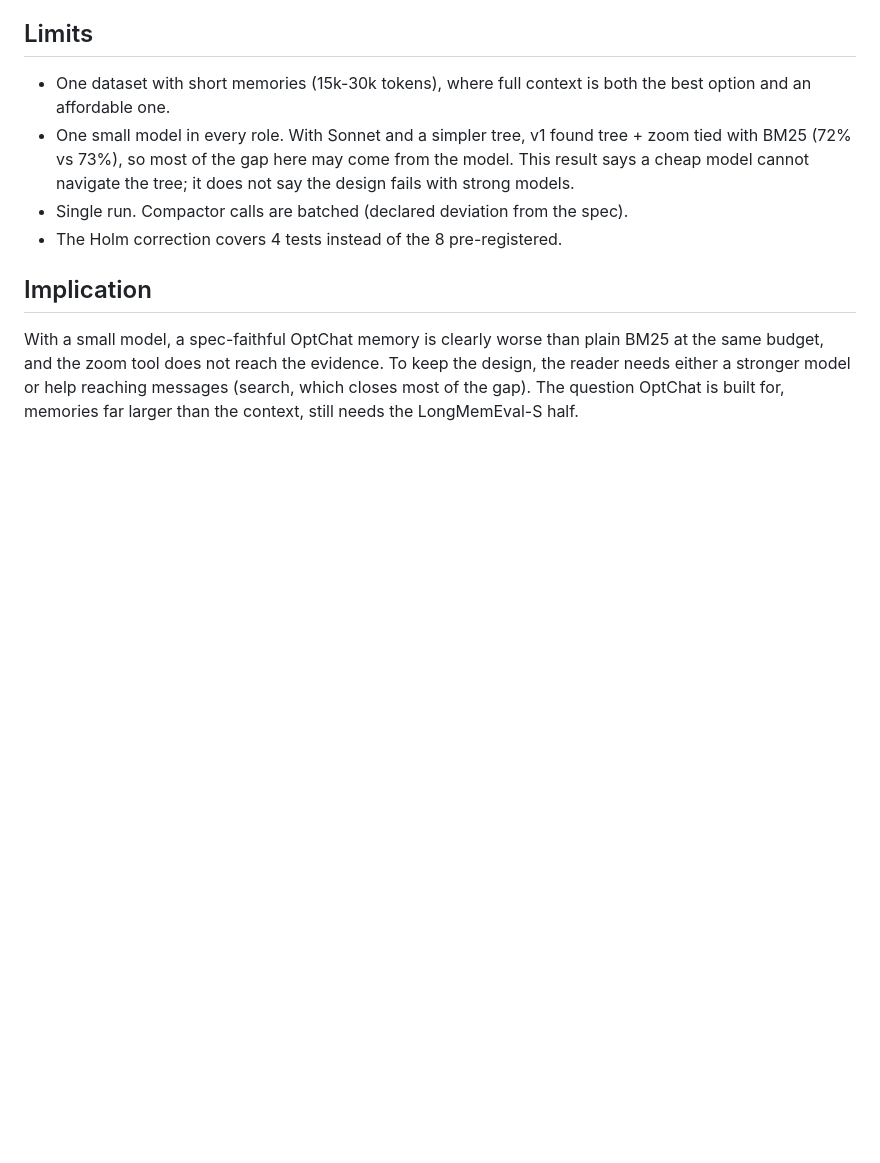
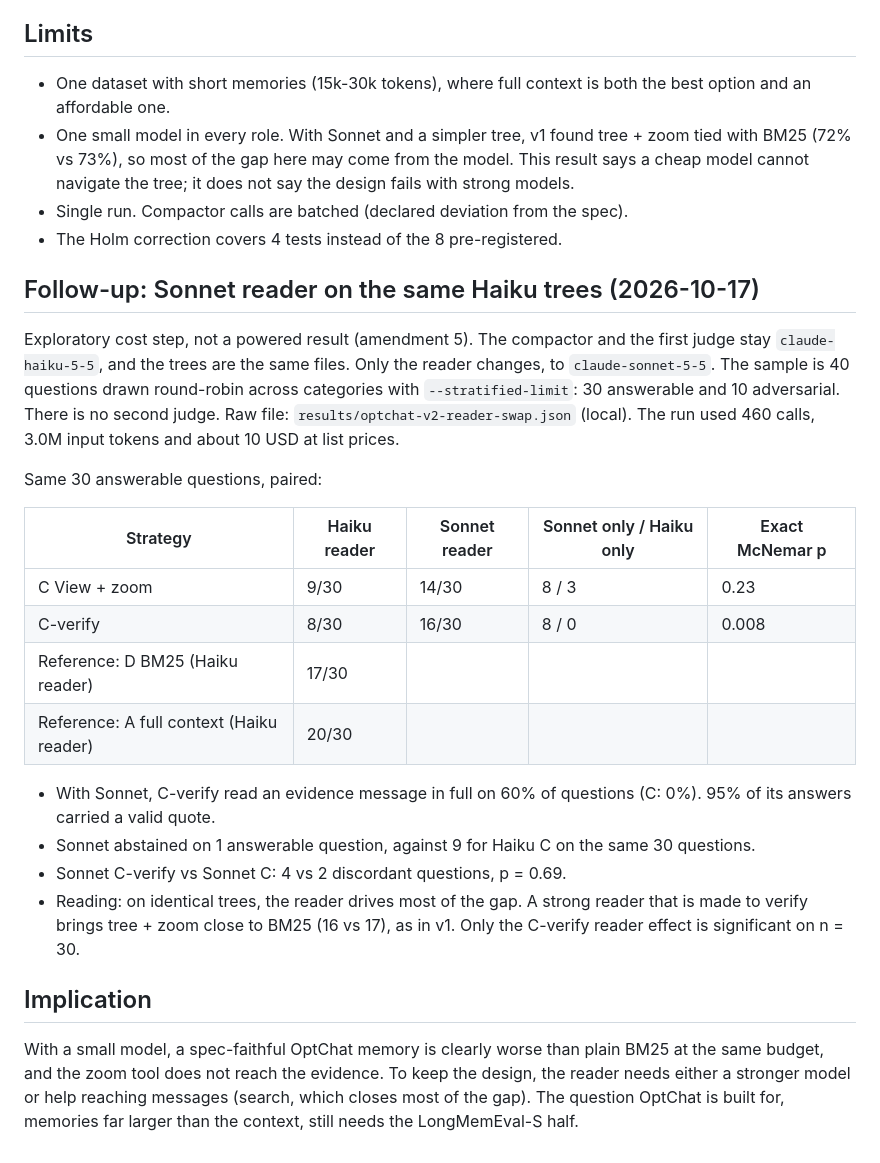
Before and after one commit to thomasfevre/agent-memory-bench, a Markdown page: docs/optchat-v2-results.md, the part around the change. Rendered like a GitHub page; blank space fills up the shorter version.

Commit message:
add: Sonnet reader on Haiku trees, LoCoMo 40-question step
Co-Authored-By: Claude Opus 5.5 <noreply@anthropic.com>
Claude-Session: https://claude.ai/code/session_013TaEuZJLjsJsEUFceeS1Sj

```diff
--- a/docs/optchat-v2-results.md
+++ b/docs/optchat-v2-results.md
@@ -93,6 +93,34 @@ The whole LoCoMo run used 7,557 CLI calls and 48.9M input tokens, about
   spec).
 - The Holm correction covers 4 tests instead of the 8 pre-registered.
 
+## Follow-up: Sonnet reader on the same Haiku trees (2026-10-17)
+
+Exploratory cost step, not a powered result (amendment 5). The compactor
+and the first judge stay `claude-haiku-5-5`, and the trees are the same
+files. Only the reader changes, to `claude-sonnet-5-5`. The sample is 40
+questions drawn round-robin across categories with `--stratified-limit`:
+30 answerable and 10 adversarial. There is no second judge. Raw file:
+`results/optchat-v2-reader-swap.json` (local). The run used 460 calls,
+3.0M input tokens and about 10 USD at list prices.
+
+Same 30 answerable questions, paired:
+
+| Strategy | Haiku reader | Sonnet reader | Sonnet only / Haiku only | Exact McNemar p |
+|---|---|---|---|---|
+| C View + zoom | 9/30 | 14/30 | 8 / 3 | 0.23 |
+| C-verify | 8/30 | 16/30 | 8 / 0 | 0.008 |
+| Reference: D BM25 (Haiku reader) | 17/30 | | | |
+| Reference: A full context (Haiku reader) | 20/30 | | | |
+
+- With Sonnet, C-verify read an evidence message in full on 60% of
+  questions (C: 0%). 95% of its answers carried a valid quote.
+- Sonnet abstained on 1 answerable question, against 9 for Haiku C on the
+  same 30 questions.
+- Sonnet C-verify vs Sonnet C: 4 vs 2 discordant questions, p = 0.69.
+- Reading: on identical trees, the reader drives most of the gap. A strong
+  reader that is made to verify brings tree + zoom close to BM25 (16 vs
+  17), as in v1. Only the C-verify reader effect is significant on n = 30.
+
 ## Implication
 
 With a small model, a spec-faithful OptChat memory is clearly worse than
```
Also changed, not shown: docs/optchat-v2-protocol.md (+7 -0 lines).
